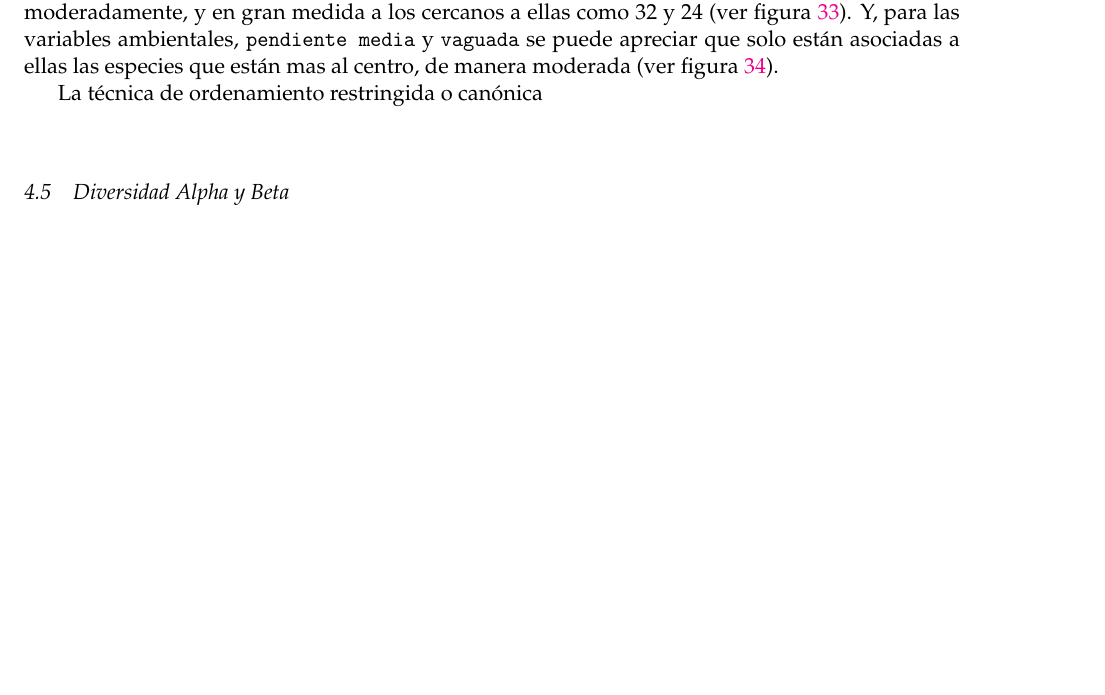
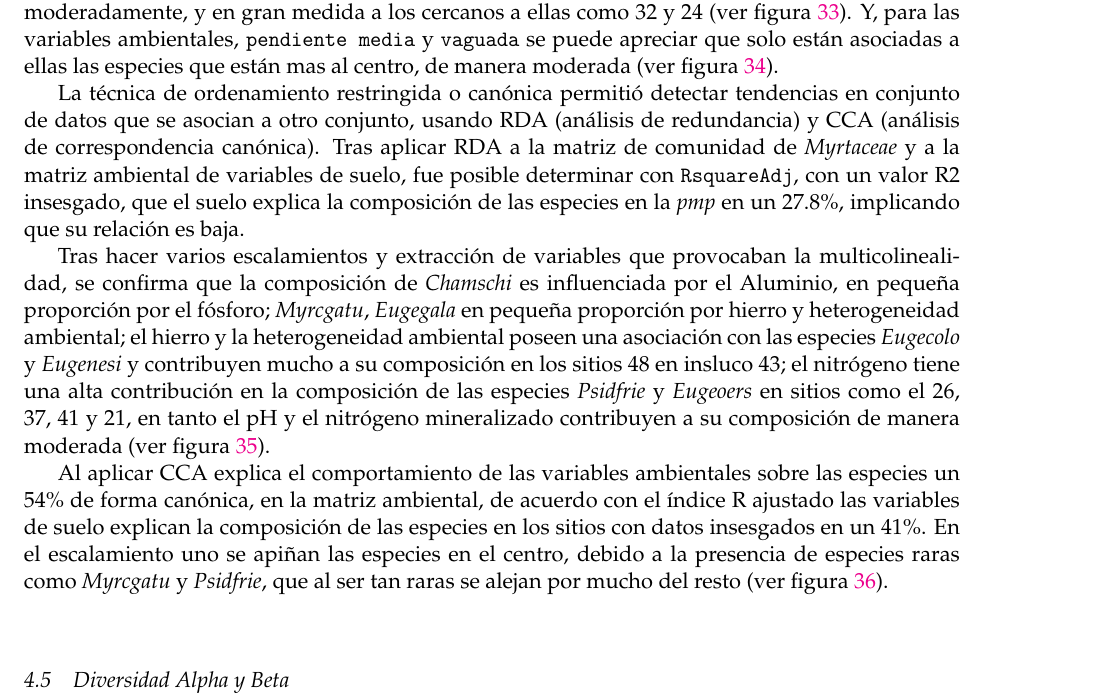
Before and after one commit to biogeografia-202102/unidad-0-asignacion-99-mi-manuscrito-DarihanaLinaresL, an R Markdown document (manuscrito.Rmd): part of page 12 of 87 before the commit and part of page 12 of 89 after it, cut so that both start at the same text, the shorter picture padded with empty space. Rendered offline with R 4.5, knitr and Pandoc, then LaTeX, with nearby package versions.

Commit message:
Apartado de técnicas de ordenamiento (done)

```diff
--- a/manuscrito.Rmd
+++ b/manuscrito.Rmd
@@ -168,11 +168,23 @@ Por otra parte, los productos generados por al aplicar CA (análisis de correspo
 
 Mientras que, la aplicación de PCoA (análisis de coordenadas principales) usando promedios ponderados de especies, señala en el diagrama de ordenación, de acuerdo a la posición de las especies, que *Eugenesi* y *Eugecolo* contribuyen a tos los sitios (están en el centro); mientras que, las especies *Chamschi* y *Myrcgatu* contribuyen a sitios más específicos, por eso se alejan del centro del eje; y las otras especies (*Eugeoers, Psidfrie* y *Eugegala*), contribuyen a la riqueza de los sitios moderadamente, y en gran medida a los cercanos a ellas como 32 y 24 (ver figura \ref{fig:pcoa esc}). Y, para las variables ambientales, `pendiente media` y `vaguada` se puede apreciar que solo están asociadas a ellas las especies que están mas al centro, de manera moderada (ver figura \ref{fig:ambiental PCoA spec}).
 
-La técnica de ordenamiento restringida o canónica
+La técnica de ordenamiento restringida o canónica permitió detectar tendencias en conjunto de datos que se asocian a otro conjunto, usando RDA (análisis de redundancia) y CCA (análisis de correspondencia canónica). Tras aplicar RDA a la matriz de comunidad de *Myrtaceae* y a la matriz ambiental de variables de suelo, fue posible determinar con `RsquareAdj`, con un valor R2 insesgado, que el suelo explica la composición de las especies en la *pmp* en un 27.8%, implicando que su relación es baja.
+
+Tras hacer varios escalamientos y extracción de variables que provocaban la multicolinealidad, se confirma que la composición de *Chamschi* es influenciada por el Aluminio, en pequeña proporción por el fósforo; *Myrcgatu*, *Eugegala* en pequeña proporción por hierro y heterogeneidad ambiental; el hierro y la heterogeneidad ambiental poseen una asociación con las especies *Eugecolo* y *Eugenesi* y contribuyen mucho a su composición en los sitios 48 en insluco 43; el nitrógeno tiene una alta contribución en la composición de las especies *Psidfrie* y *Eugeoers* en sitios como el 26, 37, 41 y 21, en tanto el pH y el nitrógeno mineralizado contribuyen a su composición de manera moderada (ver figura \ref{fig:varesc2 tripo RDA}).
+
+Al aplicar CCA explica el comportamiento de las variables ambientales sobre las especies un 54% de forma canónica, en la matriz ambiental, de acuerdo con el índice R ajustado las variables de suelo explican la composición de las especies en los sitios con datos insesgados en un 41%. En el escalamiento uno se apiñan las especies en el centro, debido a la presencia de especies raras como *Myrcgatu* y *Psidfrie*, que al ser tan raras se alejan por mucho del resto (ver figura \ref{fig:esc1cca}).
 
 
 ## Diversidad Alpha y Beta
+
+
+
+
 ## Correlación espacial
+
+
+
+
 # Discusión
 
 # Agradecimientos
```
Also changed, not shown: ordenacion restringida_tecn de ordn.R (+2 -2 lines), Rplorda_triplot_var.png (added), trip_cca_esca1.png (added), manuscrito.Rmd (4 more changed lines).
